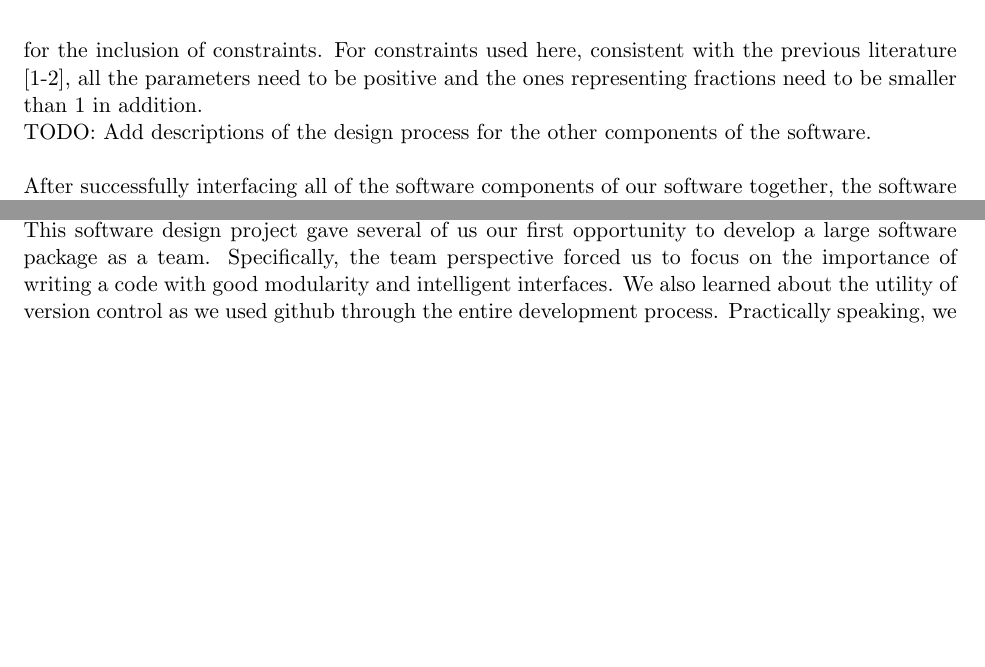
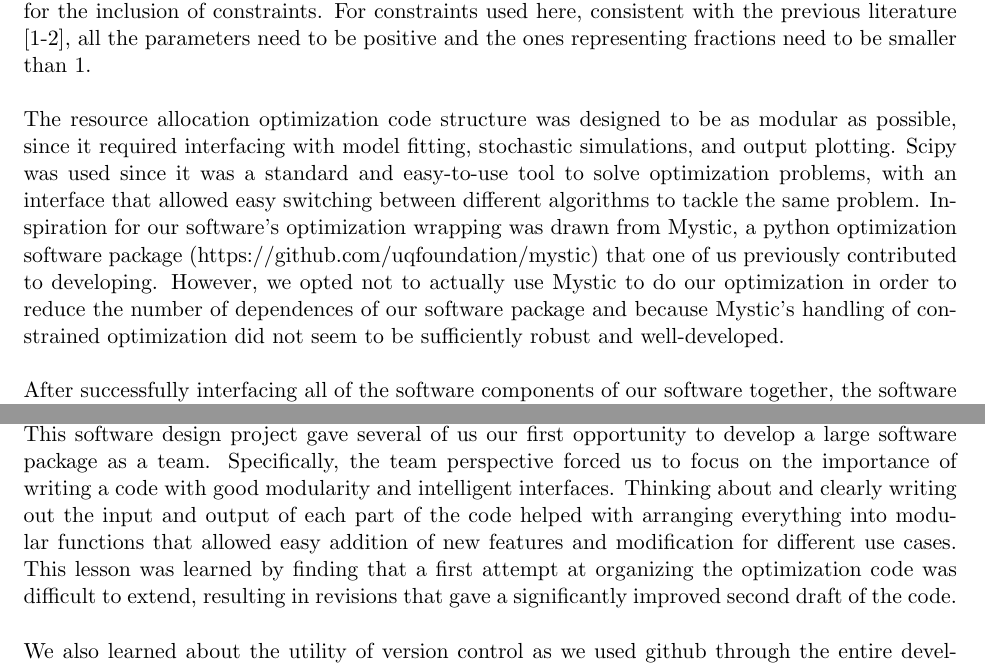
Before and after one commit to GabeOchieng/ebolaproject, a LaTeX document (reports/project_report/DesignReport.tex): two parts of pages 6 and 11 of 13 before the commit and two parts of pages 6 and 12 of 14 after it, joined at a grey line, cut so that both start at the same text, the shorter picture padded with empty space. Compiled offline with pdfLaTeX.

Commit message:
Adding my changes to the final report

```diff
--- a/reports/project_report/DesignReport.tex
+++ b/reports/project_report/DesignReport.tex
@@ -178,9 +180,9 @@ At the heart of the code is the stochastic equation solver which actually calcul
 
 Thus, we sought an alternative to StochPy that would: a) be much faster, and b) be simpler to interface with our Python code. This led us to implement our own stochastic equation solver, StochCalc, in C++, using Cython to manage the interface with our Python code. After a serial version of StochCalc was implemented, along with a simple interface, profiling demonstrated significant speedups relative to the StochPy solver, which will be described below. Furthermore, we also realized that the stochastic solver was an ideal candidate for parallelization, since each trajectory is independent of the others. Thus, without changing the interface, the implementation of StochCalc was parallelized using OpenMP, resulting in further speed increases.\\
 
-To find the optimum parameters that give the best fit, we used the optimization package in Scipy. There are many different minimization methods provided, and we chose COBYLA because it allows for the inclusion of constraints. For constraints used here, consistent with the previous literature [1-2], all the parameters need to be positive and the ones representing fractions need to be smaller than 1 in addition.
+To find the optimum parameters that give the best fit, we used the optimization package in Scipy. There are many different minimization methods provided, and we chose COBYLA because it allows for the inclusion of constraints. For constraints used here, consistent with the previous literature [1-2], all the parameters need to be positive and the ones representing fractions need to be smaller than 1. \\
 
-TODO: Add descriptions of the design process for the other components of the software.\\
+The resource allocation optimization code structure was designed to be as modular as possible, since it required interfacing with model fitting, stochastic simulations, and output plotting. Scipy was used since it was a standard and easy-to-use tool to solve optimization problems, with an interface that allowed easy switching between different algorithms to tackle the same problem. Inspiration for our software's optimization wrapping was drawn from Mystic, a python optimization software package (https://github.com/uqfoundation/mystic) that one of us previously contributed to developing. However, we opted not to actually use Mystic to do our optimization in order to reduce the number of dependences of our software package and because Mystic's handling of constrained optimization did not seem to be sufficiently robust and well-developed. \\
 
 After successfully interfacing all of the software components of our software together, the software package may be visualized using the Unified Modeling Language (UML). This is shown in figure~\ref{fig:UML}.
 \begin{figure}
@@ -349,7 +351,9 @@ To demonstrate that the optimal resource allocation obtained from this software
 \end{figure}
 
 \underline{\textbf{Lessons Learned from the Project}}\vspace{0.5mm}\\
-This software design project gave several of us our first opportunity to develop a large software package as a team. Specifically, the team perspective forced us to focus on the importance of writing a code with good modularity and intelligent interfaces. We also learned about the utility of version control as we used github through the entire development process. Practically speaking, we were exposed to many new tools, including Sphinx, Distutils, Cython, and cProfile. In addition, we learned to think from the perspective of the user when developing this software package. Finally, this project gave us a fresh look at how well-designed software can be used to solve important real-world problems. \\
+This software design project gave several of us our first opportunity to develop a large software package as a team. Specifically, the team perspective forced us to focus on the importance of writing a code with good modularity and intelligent interfaces. Thinking about and clearly writing out the input and output of each part of the code helped with arranging everything into modular functions that allowed easy addition of new features and modification for different use cases. This lesson was learned by finding that a first attempt at organizing the optimization code was difficult to extend, resulting in revisions that gave a significantly improved second draft of the code. \\
+
+We also learned about the utility of version control as we used github through the entire development process. Practically speaking, we were exposed to many new tools, including Sphinx, Distutils, Cython, and cProfile. In addition, we learned to think from the perspective of the user when developing this software package. Finally, this project gave us a fresh look at how well-designed software can be used to solve important real-world problems. \\
 
 
 \underline{\textbf{Distribution of Labor}}\vspace{0.5mm}\\
```
Also changed, not shown: reports/project_report/DesignReport.pdf, reports/project_report/DesignReport.tex (10 more changed lines).
